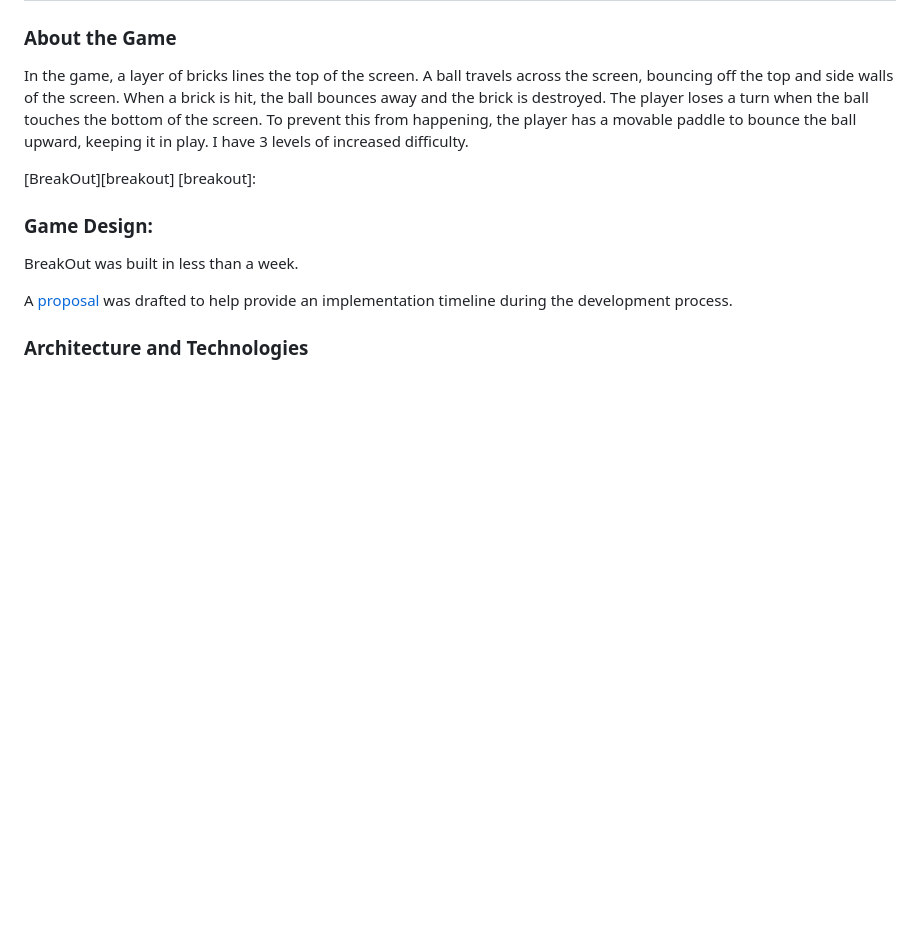
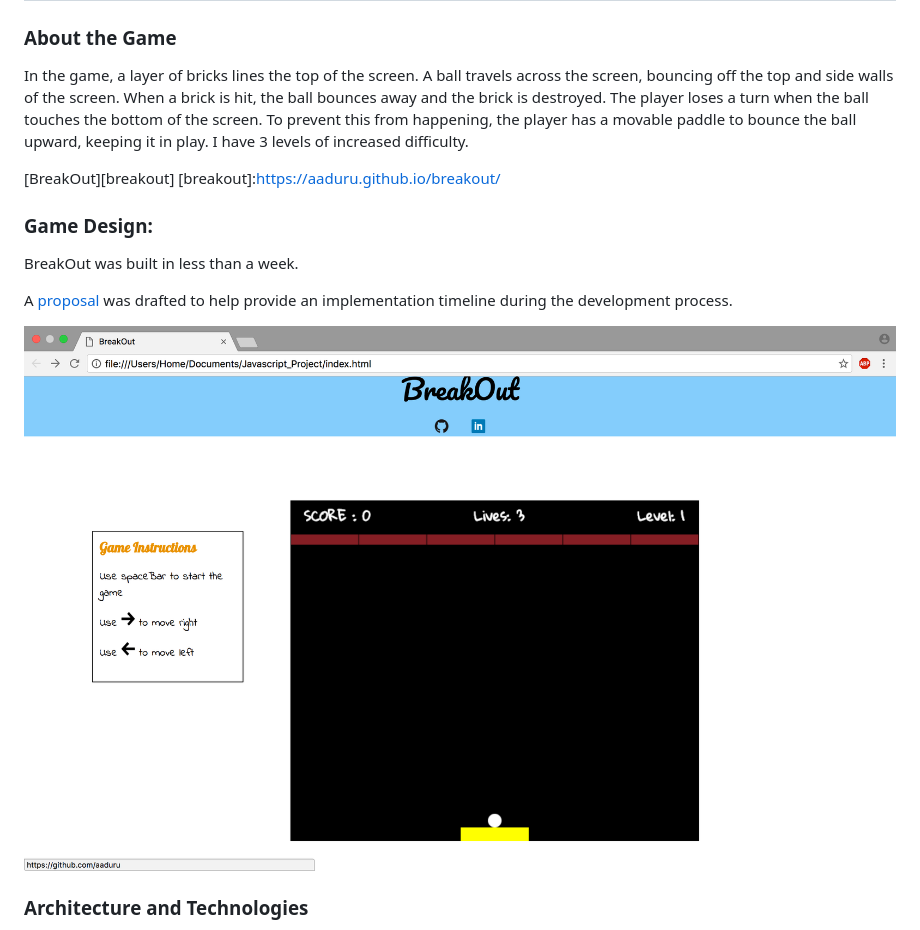
Before and after one commit to aaduru/breakout, a Markdown page: README.md, the part around the change. Rendered like a GitHub page; pictures changed too: images/gamepage.png (added); blank space fills up the shorter version.

```diff
--- a/README.md
+++ b/README.md
@@ -5,7 +5,7 @@
 In the game, a layer of bricks lines the top of the screen. A ball travels across the screen, bouncing off the top and side walls of the screen. When a brick is hit, the ball bounces away and the brick is destroyed. The player loses a turn when the ball touches the bottom of the screen. To prevent this from happening, the player has a movable paddle to bounce the ball upward, keeping it in play. I have 3 levels of increased difficulty.
 
 [BreakOut][breakout]
-[breakout]:
+[breakout]:https://aaduru.github.io/breakout/
 
 ### Game Design:
 
@@ -14,6 +14,8 @@ BreakOut was built in less than a week.
 A [proposal][proposal] was drafted to help provide an implementation timeline during the development process.
 
 [proposal]: ./images/README.md
+
+![images](./images/gamepage.png)
 
 ### Architecture and Technologies
 
```
Also changed, not shown: images/README.md (+1 -1 lines).
